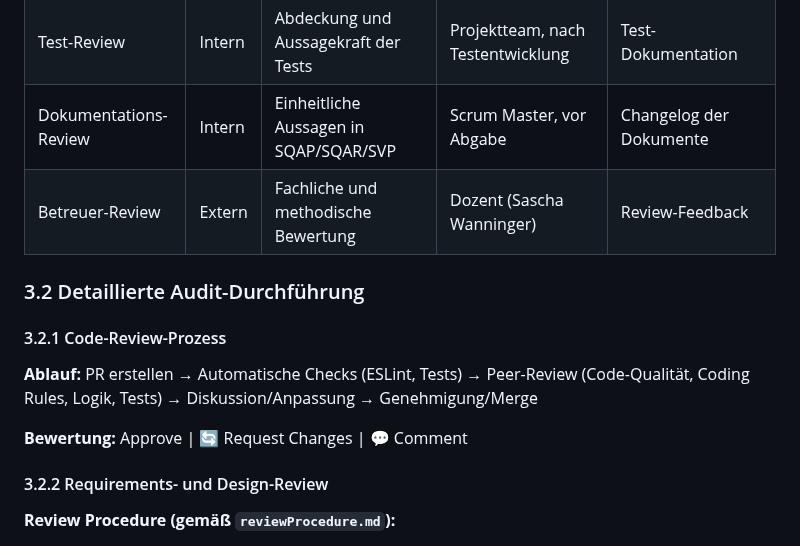
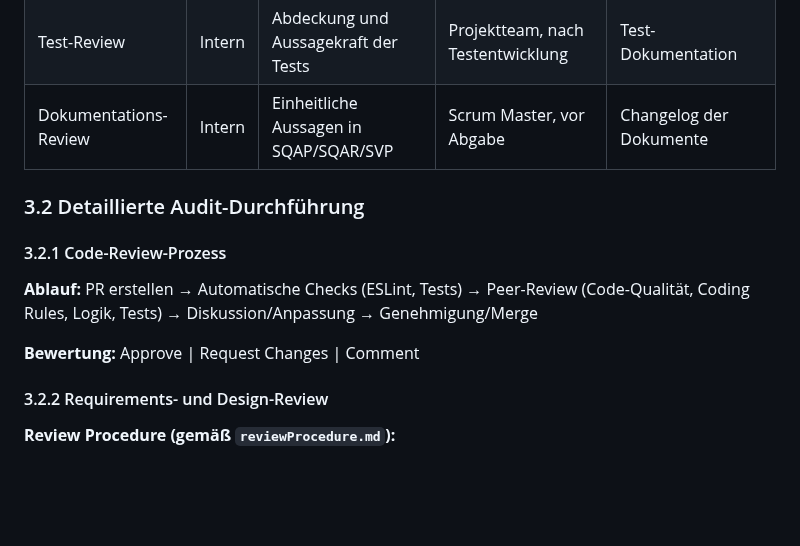
Before and after one commit to Michhiiii/StudyQuest, a Markdown page: 07_Software_Quality_Assurance/SQAP_SQAR_StudyQuest.md, the part around the change. Rendered like a GitHub page; blank space fills up the shorter version.

```diff
--- a/07_Software_Quality_Assurance/SQAP_SQAR_StudyQuest.md
+++ b/07_Software_Quality_Assurance/SQAP_SQAR_StudyQuest.md
@@ -164,7 +164,6 @@ Die Audit-Strategie kombiniert mehrere Review-Ebenen, um sowohl technische als a
 | Code-Review | Intern | Qualität, Wartbarkeit, Regelkonformität | Pull Request Reviews (min. 1 Reviewer) | GitHub Pull Requests |
 | Test-Review | Intern | Abdeckung und Aussagekraft der Tests | Projektteam, nach Testentwicklung | Test-Dokumentation |
 | Dokumentations-Review | Intern | Einheitliche Aussagen in SQAP/SQAR/SVP | Scrum Master, vor Abgabe | Changelog der Dokumente |
-| Betreuer-Review | Extern | Fachliche und methodische Bewertung | Dozent (Sascha Wanninger) | Review-Feedback |
 
 ### 3.2 Detaillierte Audit-Durchführung
 
@@ -172,7 +171,7 @@ Die Audit-Strategie kombiniert mehrere Review-Ebenen, um sowohl technische als a
 
 **Ablauf:** PR erstellen → Automatische Checks (ESLint, Tests) → Peer-Review (Code-Qualität, Coding Rules, Logik, Tests) → Diskussion/Anpassung → Genehmigung/Merge
 
-**Bewertung:**  Approve | 🔄 Request Changes | 💬 Comment
+**Bewertung:**  Approve |  Request Changes |  Comment
 
 #### 3.2.2 Requirements- und Design-Review
 
```
